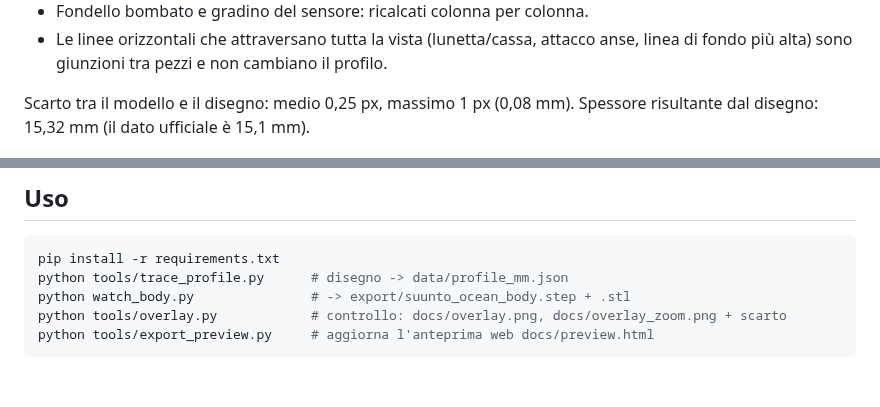
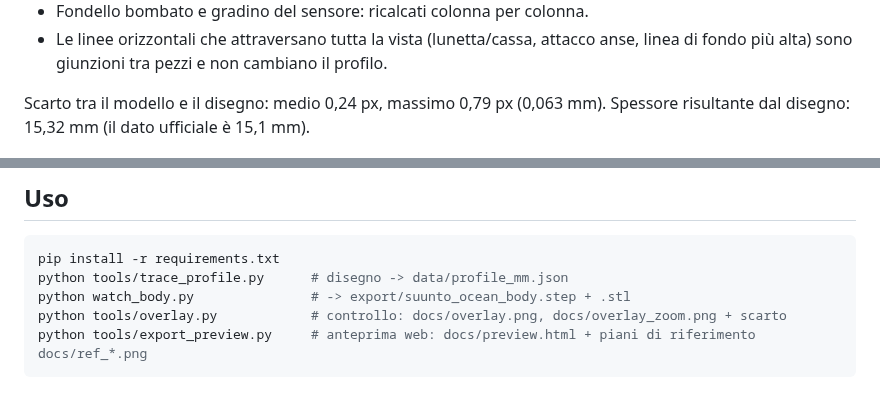
Before and after one commit to Alegnago/mysuuntoocean, a Markdown page: README.md, 2 parts joined by grey strips. GitHub-like rendering.

````diff
--- a/README.md
+++ b/README.md
@@ -16,7 +16,7 @@ precisione sub-pixel (scala dalla quota Ø 49,9 mm = 624,2 px).
 - Le linee orizzontali che attraversano tutta la vista (lunetta/cassa, attacco anse,
   linea di fondo più alta) sono giunzioni tra pezzi e non cambiano il profilo.
 
-Scarto tra il modello e il disegno: medio 0,25 px, massimo 1 px (0,08 mm).
+Scarto tra il modello e il disegno: medio 0,24 px, massimo 0,79 px (0,063 mm).
 Spessore risultante dal disegno: 15,32 mm (il dato ufficiale è 15,1 mm).
 
 ![overlay](docs/overlay.png)
@@ -31,5 +31,5 @@ pip install -r requirements.txt
 python tools/trace_profile.py      # disegno -> data/profile_mm.json
 python watch_body.py               # -> export/suunto_ocean_body.step + .stl
 python tools/overlay.py            # controllo: docs/overlay.png, docs/overlay_zoom.png + scarto
-python tools/export_preview.py     # aggiorna l'anteprima web docs/preview.html
+python tools/export_preview.py     # anteprima web: docs/preview.html + piani di riferimento docs/ref_*.png
 ```
````
Also changed, not shown: docs/overlay.png, docs/overlay_zoom.png, docs/ref_side.png (added), docs/ref_top.png (added), 7 other files.
